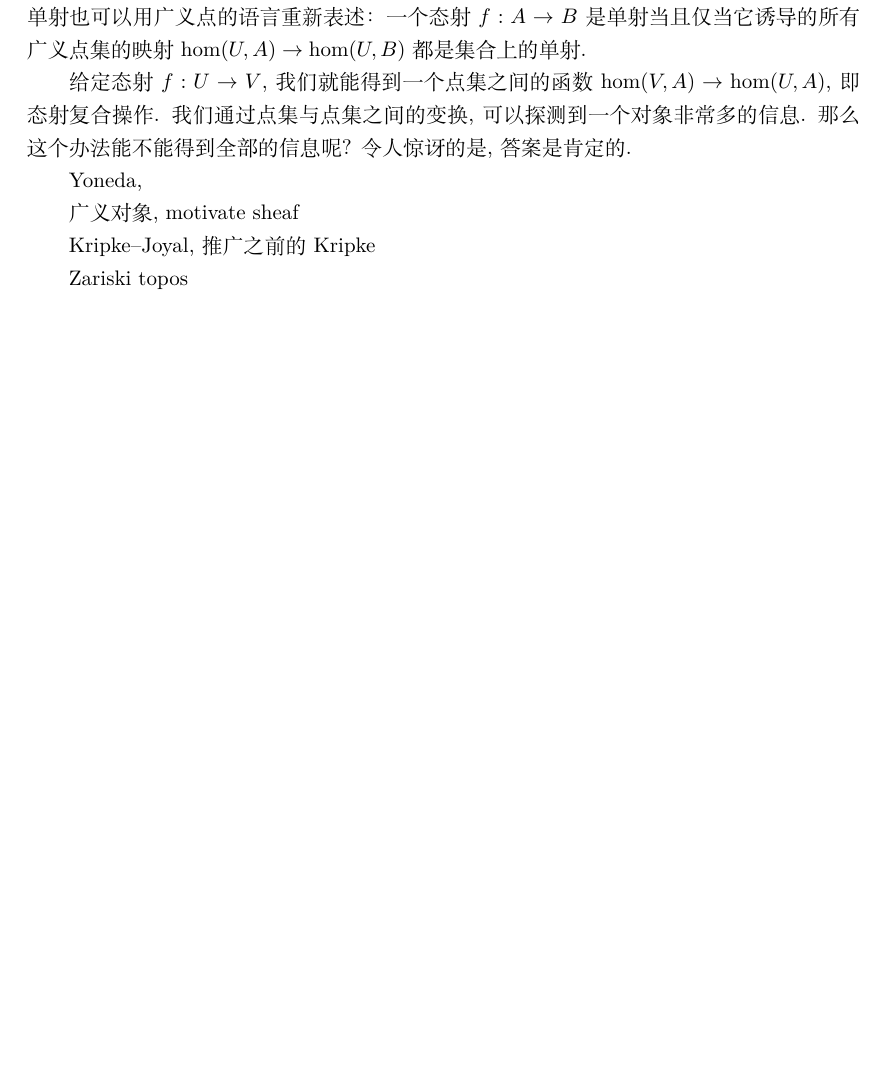
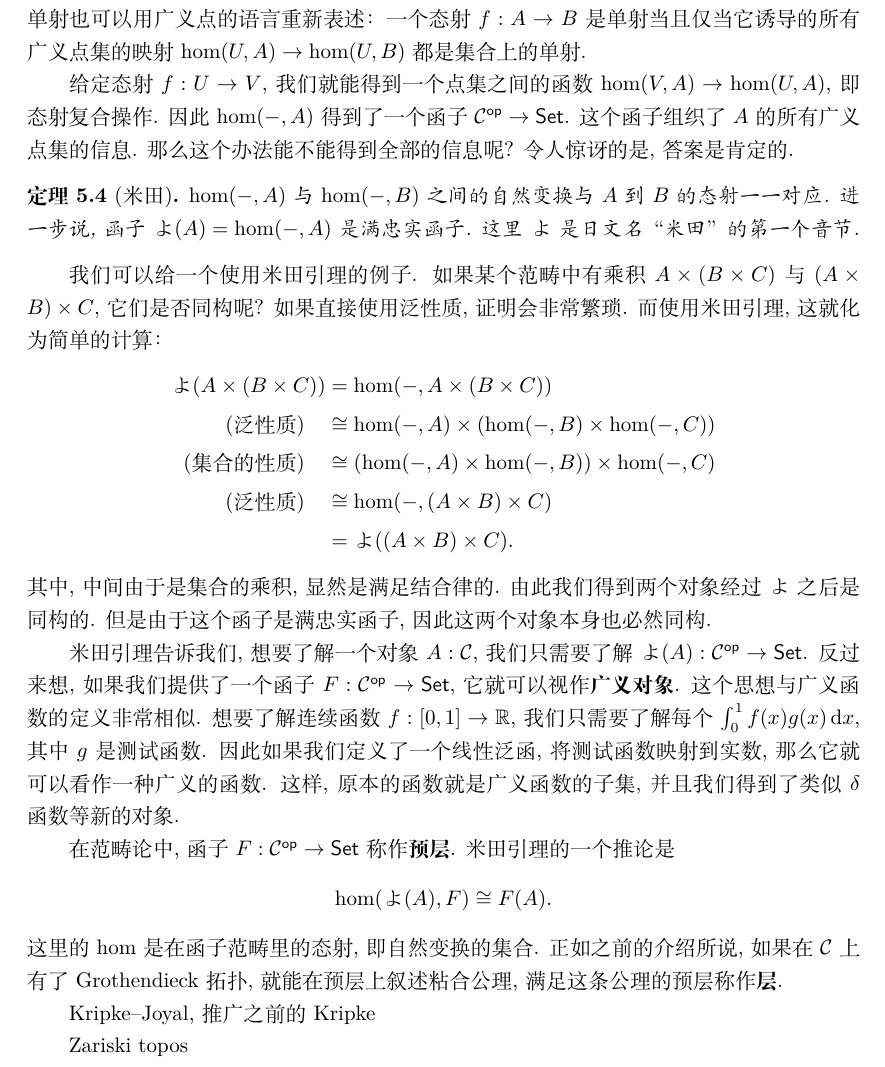
Before and after one commit to Trebor-Huang/history, a LaTeX thesis (history.tex, which reads chapters/category.tex): part of page 61 of 77, cut so that both start at the same text, the shorter picture padded with empty space. Compiled offline with XeLaTeX.

Commit message:
Yoneda and presheaves

```diff
--- a/chapters/category.tex
+++ b/chapters/category.tex
@@ -731,13 +731,53 @@ X && \mathrm{B}G
 
 给定态射 \(f : U \to V\), 我们就能得到一个点集之间的函数
 \(\hom(V, A) \to \hom(U, A)\), 即态射复合操作.
-我们通过点集与点集之间的变换, 可以探测到一个对象非常多
-的信息. 那么这个办法能不能得到全部的信息呢? 令人惊讶的是,
+因此 \(\hom(-,A)\) 得到了一个函子
+\(\mathcal C^{\cons{op}} \to \cons{Set}\).
+这个函子组织了 \(A\) 的所有广义点集的信息.
+那么这个办法能不能得到全部的信息呢? 令人惊讶的是,
 答案是肯定的.
 
-Yoneda,
+\begin{theorem}[米田]
+\(\hom(-,A)\) 与 \(\hom(-,B)\) 之间的自然变换
+与 \(A\) 到 \(B\) 的态射一一对应. 进一步说, 函子
+\(\yo(A) = \hom(-,A)\) 是满忠实函子.
+这里 \(\yo\) 是日文名“米田”的第一个音节.
+\end{theorem}
 
-广义对象, motivate sheaf
+我们可以给一个使用米田引理的例子. 如果某个范畴中有乘积
+\(A \times (B \times C)\) 与 \((A \times B) \times C\),
+它们是否同构呢? 如果直接使用泛性质, 证明会非常繁琐.
+而使用米田引理, 这就化为简单的计算：
+\[\begin{aligned}
+\yo(A \times (B \times C))
+&= \hom(-, A \times (B \times C))\\
+(\text{泛性质})\quad &\cong \hom(-, A) \times (\hom(-, B) \times \hom(-, C))\\
+(\text{集合的性质})\quad &\cong (\hom(-, A) \times \hom(-, B)) \times \hom(-, C)\\
+(\text{泛性质})\quad &\cong \hom(-, (A \times B) \times C)\\
+&= \yo((A \times B) \times C).
+\end{aligned}\]
+其中, 中间由于是集合的乘积, 显然是满足结合律的.
+由此我们得到两个对象经过 \(\yo\) 之后是同构的.
+但是由于这个函子是满忠实函子, 因此这两个对象本身也
+必然同构.
+
+米田引理告诉我们, 想要了解一个对象 \(A : \mathcal C\),
+我们只需要了解 \(\yo(A) : \mathcal C^{\cons{op}} \to \cons{Set}\).
+反过来想, 如果我们提供了一个函子 \(F : \mathcal C^{\cons{op}} \to \cons{Set}\),
+它就可以视作\textbf{广义对象}. 这个思想与广义函数的定义
+非常相似. 想要了解连续函数 \(f : [0,1] \to \mathbb R\),
+我们只需要了解每个 \(\int_0^1 f(x)g(x)\,\mathrm dx\),
+其中 \(g\) 是测试函数. 因此如果我们定义了一个线性泛函,
+将测试函数映射到实数, 那么它就可以看作一种广义的函数.
+这样, 原本的函数就是广义函数的子集, 并且我们得到了类似
+\(\delta\)函数等新的对象.
+
+在范畴论中, 函子 \(F : \mathcal C^{\cons{op}} \to \cons{Set}\)
+称作\textbf{预层}. 米田引理的一个推论是
+\[\hom(\yo(A), F) \cong F(A).\]
+这里的 \(\hom\) 是在函子范畴里的态射, 即自然变换的集合.
+正如之前的介绍所说, 如果在 \(\mathcal C\) 上有了Grothendieck拓扑,
+就能在预层上叙述粘合公理, 满足这条公理的预层称作\textbf{层}.
 
 Kripke--Joyal, 推广之前的 Kripke
 
--- a/history.tex
+++ b/history.tex
@@ -51,6 +51,10 @@
     \large\textbf{#1}%
   }%
 \end{center}}
+% Add a single hiragana "Yo".
+\DeclareFontFamily{U}{min}{}
+\DeclareFontShape{U}{min}{m}{n}{<-> udmj30}{}
+\newcommand{\yo}{\text{\usefont{U}{min}{m}{n}\symbol{'210}}}
 
 % Theorems and definitions
 \theoremstyle{plain}
```
